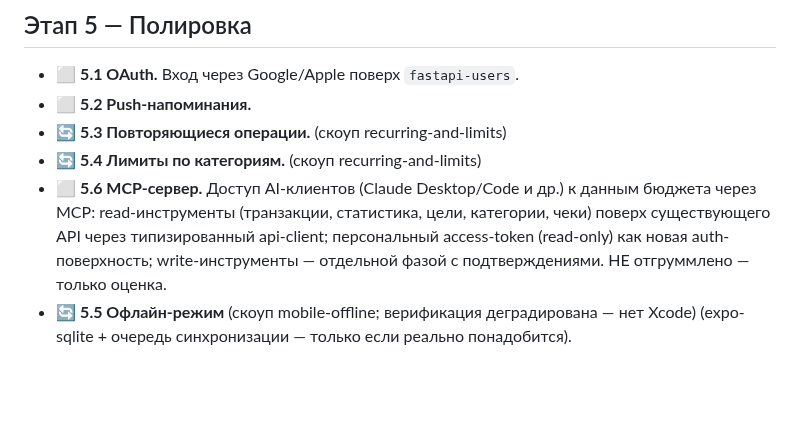
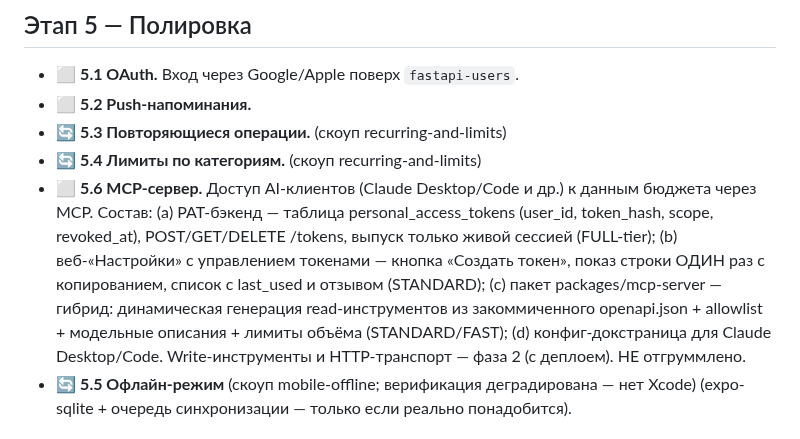
Before and after one commit to xal9wiii4ik/budget, a Markdown page: PLAN.md, the part around the change. GitHub-like rendering; blank space fills up the shorter version.

Commit message:
plan: 5.6 MCP — PAT with settings-page token management button, hybrid dynamic tool generation

```diff
--- a/PLAN.md
+++ b/PLAN.md
@@ -51,7 +51,7 @@
 - ⬜ **5.2 Push-напоминания.**
 - 🔄 **5.3 Повторяющиеся операции.** (скоуп recurring-and-limits)
 - 🔄 **5.4 Лимиты по категориям.** (скоуп recurring-and-limits)
-- ⬜ **5.6 MCP-сервер.** Доступ AI-клиентов (Claude Desktop/Code и др.) к данным бюджета через MCP: read-инструменты (транзакции, статистика, цели, категории, чеки) поверх существующего API через типизированный api-client; персональный access-token (read-only) как новая auth-поверхность; write-инструменты — отдельной фазой с подтверждениями. НЕ отгруммлено — только оценка.
+- ⬜ **5.6 MCP-сервер.** Доступ AI-клиентов (Claude Desktop/Code и др.) к данным бюджета через MCP. Состав: (a) PAT-бэкенд — таблица personal_access_tokens (user_id, token_hash, scope, revoked_at), POST/GET/DELETE /tokens, выпуск только живой сессией (FULL-tier); (b) веб-«Настройки» с управлением токенами — кнопка «Создать токен», показ строки ОДИН раз с копированием, список с last_used и отзывом (STANDARD); (c) пакет packages/mcp-server — гибрид: динамическая генерация read-инструментов из закоммиченного openapi.json + allowlist + модельные описания + лимиты объёма (STANDARD/FAST); (d) конфиг-докстраница для Claude Desktop/Code. Write-инструменты и HTTP-транспорт — фаза 2 (с деплоем). НЕ отгруммлено.
 - 🔄 **5.5 Офлайн-режим** (скоуп mobile-offline; верификация деградирована — нет Xcode) (expo-sqlite + очередь синхронизации — только если реально понадобится).
 
 ## Команда агентов
```
